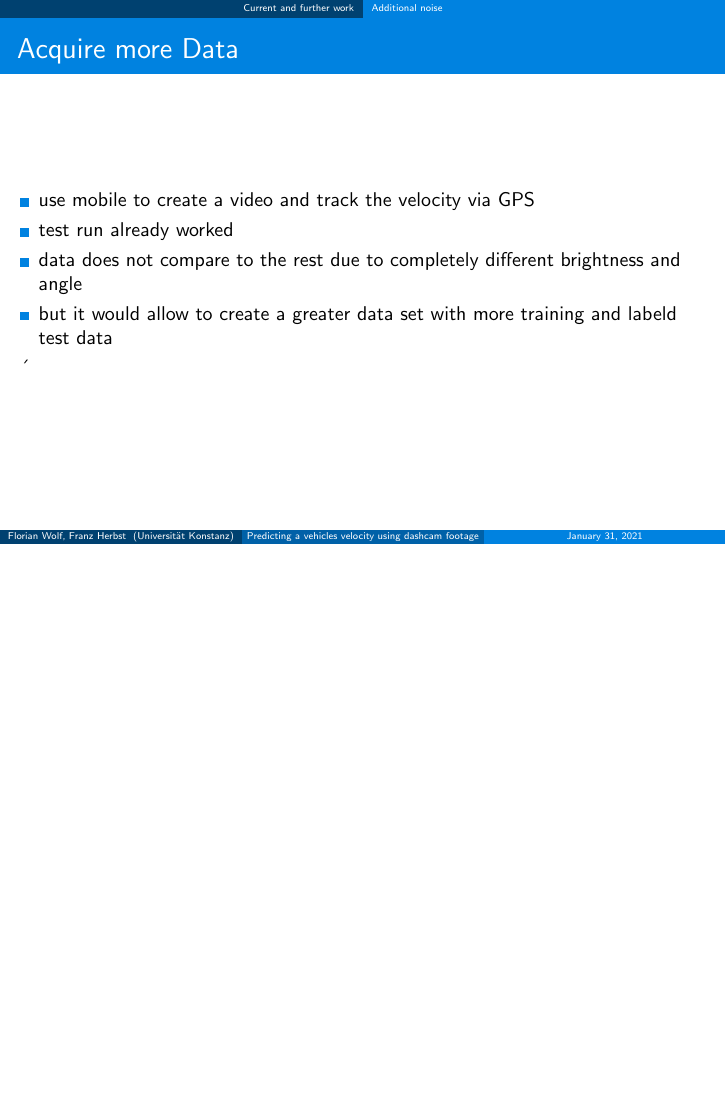
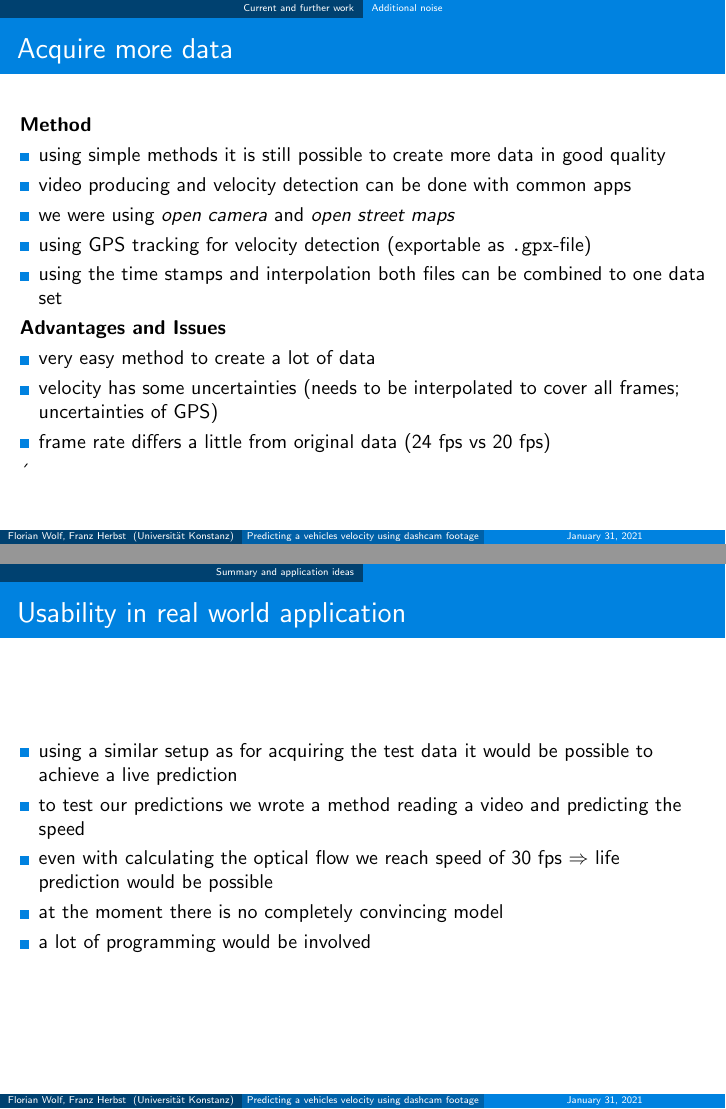
Before and after one commit to Flo-Wo/DL-Visual-Odometry, LaTeX slides (project/presentation/Presentation_Velo_Pred_dashcam_Wolf_Herbst.tex, which reads project/presentation/chapters/CurrentFurtherWork.tex, project/presentation/chapters/Summary.tex): page 19 of 22 before the commit and pages 19 and 21 of 22 after it, the two joined at a grey line, the shorter picture padded with empty space. Compiled offline with pdfLaTeX.

Commit message:
writing report

```diff
--- a/project/presentation/chapters/CurrentFurtherWork.tex
+++ b/project/presentation/chapters/CurrentFurtherWork.tex
@@ -17,20 +17,21 @@ where $\mathcal{U}(a,b)$ is the uniform distribution in an interval $[a,b]$ for
 \end{itemize}
 \end{frame}
 
-\begin{frame}{Acquire more Data}
-\begin{itemize}
-	\item use mobile to create a video and track the velocity via GPS
-	\item test run already worked
-	\item data does not compare to the rest due to completely different brightness and angle
-	\item but it would allow to create a greater data set with more training and labeld test data
-\end{itemize}´
-\end{frame}
-
-\begin{frame}{Usage in real application}
+\begin{frame}{Acquire more data}
+	\textbf{Method}
 	\begin{itemize}
-		\item if we have good model we have written method that reads video and predicts velocity
-		\item we reach 30 fps which is faster than the 20 fps of the video so life prediction would be possible
+		\item using simple methods it is still possible to create more data in good quality
+		\item video producing and velocity detection can be done with common apps
+		\item we were using \textit{open camera} and \textit{open street maps}
+		\item using GPS tracking for velocity detection (exportable as \texttt{.gpx}-file)
+		\item using the time stamps and interpolation both files can be combined to one data set
 	\end{itemize}
+	\textbf{Advantages and Issues}
+	\begin{itemize}
+		\item very easy method to create a lot of data
+		\item velocity has some uncertainties (needs to be interpolated to cover all frames; uncertainties of GPS)
+		\item frame rate differs a little from original data (24 fps vs 20 fps)
+	\end{itemize}´
 \end{frame}
 
 \begin{frame}{Evaluation with the test video}
--- /dev/null
+++ b/project/presentation/chapters/Summary.tex
@@ -0,0 +1,11 @@
+\section{Summary and application ideas}
+
+\begin{frame}{Usability in real world application}
+	\begin{itemize}
+		\item using a similar setup as for acquiring the test data it would be possible to achieve a live prediction
+		\item to test our predictions we wrote a method reading a video and predicting the speed
+		\item even with calculating the optical flow we reach speed of 30 fps $\Rightarrow$ life prediction would be possible
+		\item at the moment there is no completely convincing model
+		\item a lot of programming would be involved
+	\end{itemize}
+\end{frame}
```
Also changed, not shown: project/presentation/Presentation_Velo_Pred_dashcam_Wolf_Herbst.tex (+1 -0 lines).
